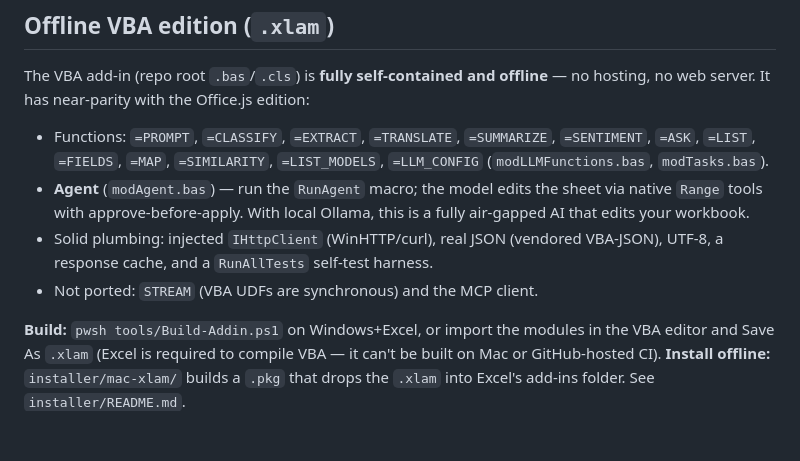
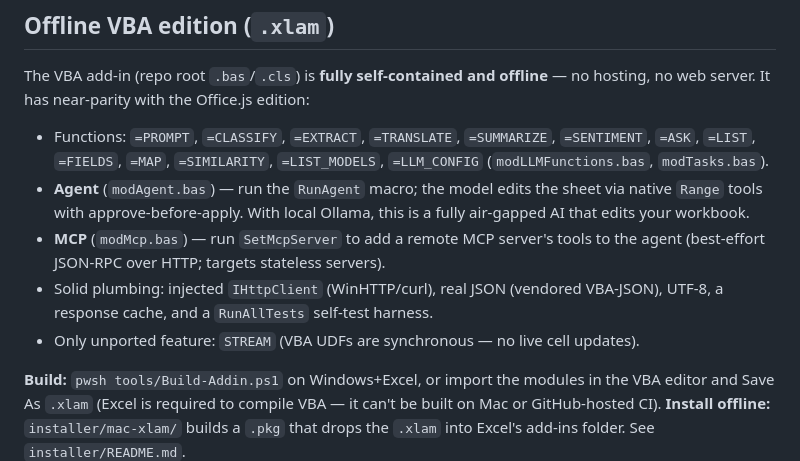
Before and after one commit to CrispStrobe/ExcelLLMAddin, a Markdown page: README.md, the part around the change. Drawn GitHub-style; blank space fills up the shorter version.

Commit message:
docs: VBA now includes MCP; only STREAM remains unported

```diff
--- a/README.md
+++ b/README.md
@@ -76,9 +76,11 @@ no hosting, no web server. It has near-parity with the Office.js edition:
 - **Agent** (`modAgent.bas`) — run the `RunAgent` macro; the model edits the sheet
   via native `Range` tools with approve-before-apply. With local Ollama, this is a
   fully air-gapped AI that edits your workbook.
+- **MCP** (`modMcp.bas`) — run `SetMcpServer` to add a remote MCP server's tools
+  to the agent (best-effort JSON-RPC over HTTP; targets stateless servers).
 - Solid plumbing: injected `IHttpClient` (WinHTTP/curl), real JSON (vendored
   VBA-JSON), UTF-8, a response cache, and a `RunAllTests` self-test harness.
-- Not ported: `STREAM` (VBA UDFs are synchronous) and the MCP client.
+- Only unported feature: `STREAM` (VBA UDFs are synchronous — no live cell updates).
 
 **Build:** `pwsh tools/Build-Addin.ps1` on Windows+Excel, or import the modules in
 the VBA editor and Save As `.xlam` (Excel is required to compile VBA — it can't be
```
